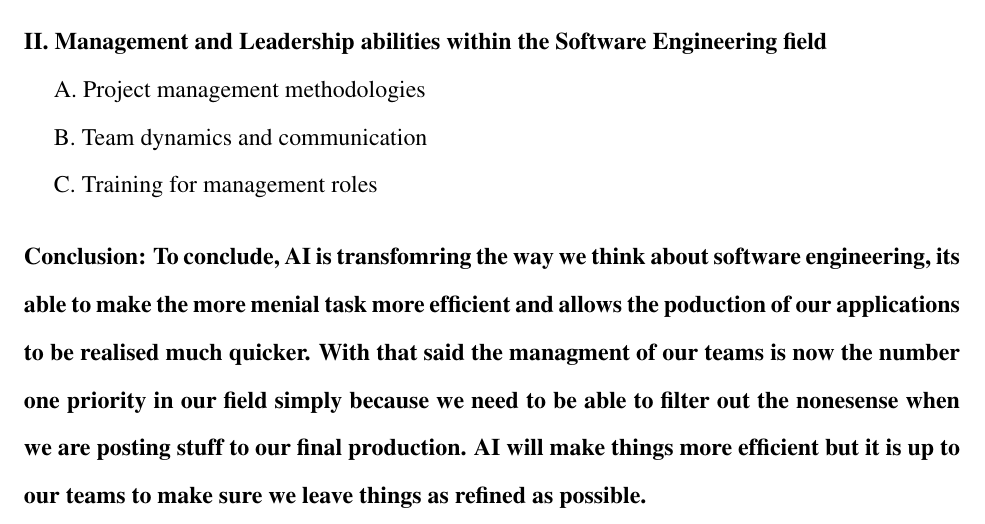
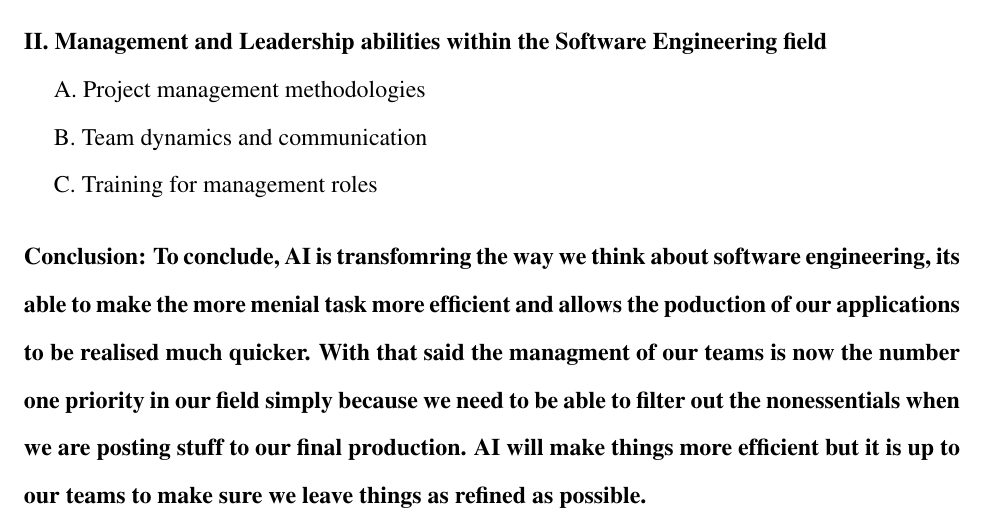
Before and after one commit to RalpA-AFK/Latex---testing, a LaTeX document (Latex-Test-Three/Outline.tex): part of page 1 of 2, cut so that both start at the same text. Compiled offline with pdfLaTeX.

Commit message:
cleaning up some things

```diff
--- a/Latex-Test-Three/Outline.tex
+++ b/Latex-Test-Three/Outline.tex
@@ -33,7 +33,7 @@
 
 \bigskip
 
-\noindent \textbf{Conclusion: To conclude, AI is transfomring the way we think about software engineering, its able to make the more menial task more efficient and allows the poduction of our applications to be realised much quicker. With that said the managment of our teams is now the number one priority in our field simply because we need to be able to filter out the nonesense when we are posting stuff to our final production. AI will make things more efficient but it is up to our teams to make sure we leave things as refined as possible.}
+\noindent \textbf{Conclusion: To conclude, AI is transfomring the way we think about software engineering, its able to make the more menial task more efficient and allows the poduction of our applications to be realised much quicker. With that said the managment of our teams is now the number one priority in our field simply because we need to be able to filter out the nonessentials when we are posting stuff to our final production. AI will make things more efficient but it is up to our teams to make sure we leave things as refined as possible.}
 
 \newpage
 
```
Also changed, not shown: Latex-Test-Three/Outline.pdf, 3 other files.
